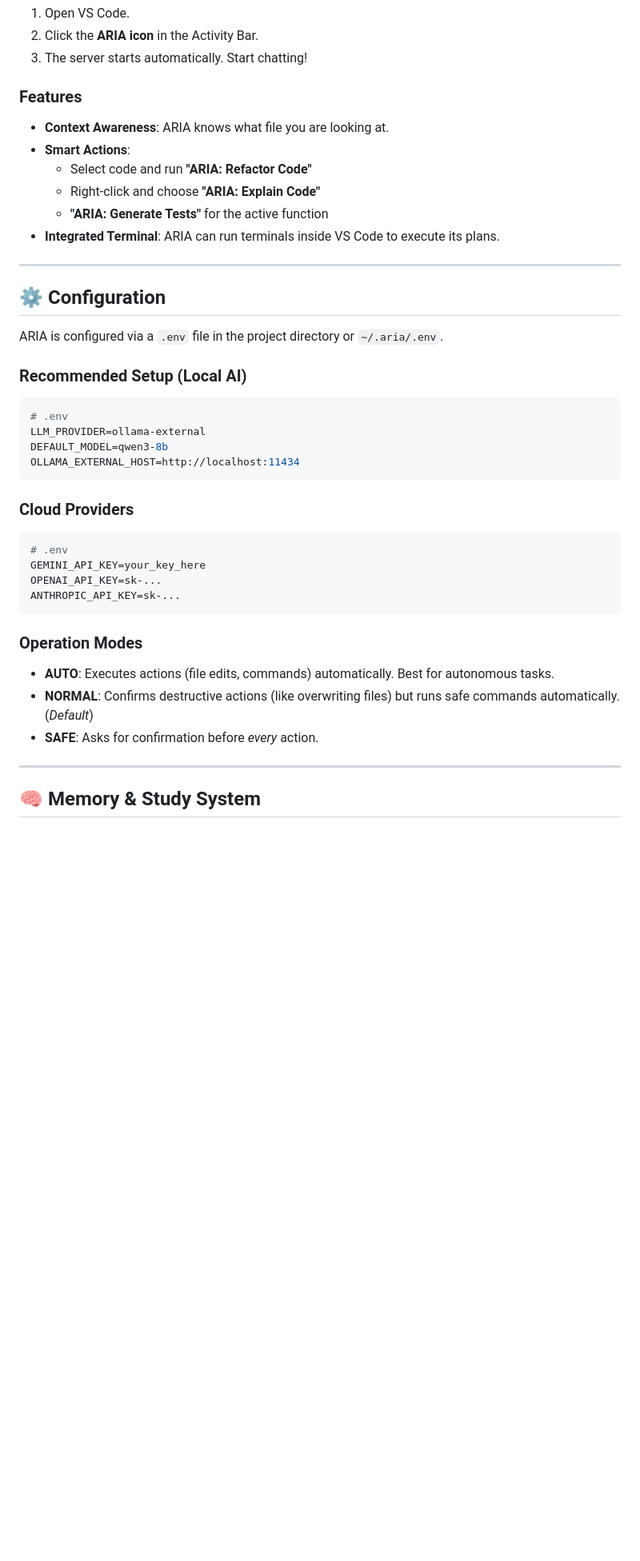
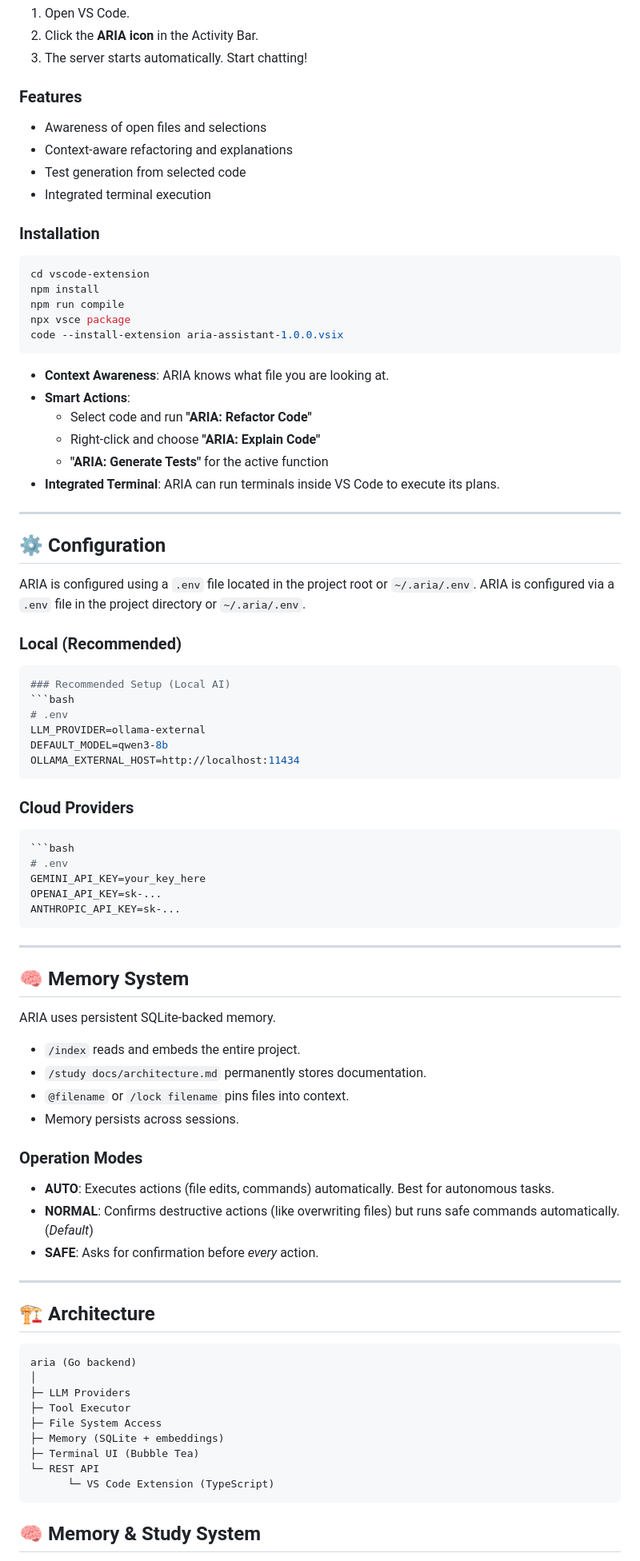
Before and after one commit to martin861101/agentic-coding-assistant_cli_tui_web, a Markdown page: README.md, the part around one of its changes. Shown at 80% size. Rendered like a GitHub page; blank space fills up the shorter version.

````diff
--- a/README.md
+++ b/README.md
@@ -90,6 +208,19 @@ The VS Code extension integrates ARIA directly into your editor, allowing it to
 3. The server starts automatically. Start chatting!
 
 ### Features
+* Awareness of open files and selections
+* Context-aware refactoring and explanations
+* Test generation from selected code
+* Integrated terminal execution
+
+### Installation
+```bash
+cd vscode-extension
+npm install
+npm run compile
+npx vsce package
+code --install-extension aria-assistant-1.0.0.vsix
+```
 - **Context Awareness**: ARIA knows what file you are looking at.
 - **Smart Actions**:
   - Select code and run **"ARIA: Refactor Code"**
@@ -101,8 +232,11 @@ The VS Code extension integrates ARIA directly into your editor, allowing it to
 
 ## ⚙️ Configuration
 
+ARIA is configured using a `.env` file located in the project root or `~/.aria/.env`.
 ARIA is configured via a `.env` file in the project directory or `~/.aria/.env`.
 
+### Local (Recommended)
+```env
 ### Recommended Setup (Local AI)
 ```bash
 # .env
@@ -112,6 +246,7 @@ OLLAMA_EXTERNAL_HOST=http://localhost:11434
 ```
 
 ### Cloud Providers
+```env
 ```bash
 # .env
 GEMINI_API_KEY=your_key_here
@@ -119,6 +254,15 @@ OPENAI_API_KEY=sk-...
 ANTHROPIC_API_KEY=sk-...
 ```
 
+---
+
+## 🧠 Memory System
+
+ARIA uses persistent SQLite-backed memory.
+* `/index` reads and embeds the entire project.
+* `/study docs/architecture.md` permanently stores documentation.
+* `@filename` or `/lock filename` pins files into context.
+* Memory persists across sessions.
 ### Operation Modes
 - **AUTO**: Executes actions (file edits, commands) automatically. Best for autonomous tasks.
 - **NORMAL**: Confirms destructive actions (like overwriting files) but runs safe commands automatically. (*Default*)
@@ -126,5 +270,18 @@ ANTHROPIC_API_KEY=sk-...
 
 ---
 
+## 🏗️ Architecture
+
+```text
+aria (Go backend)
+│
+├─ LLM Providers
+├─ Tool Executor
+├─ File System Access
+├─ Memory (SQLite + embeddings)
+├─ Terminal UI (Bubble Tea)
+└─ REST API
+      └─ VS Code Extension (TypeScript)
+```
 ## 🧠 Memory & Study System
 
````
Also changed, not shown: other parts of README.md (+132 -0 lines).
